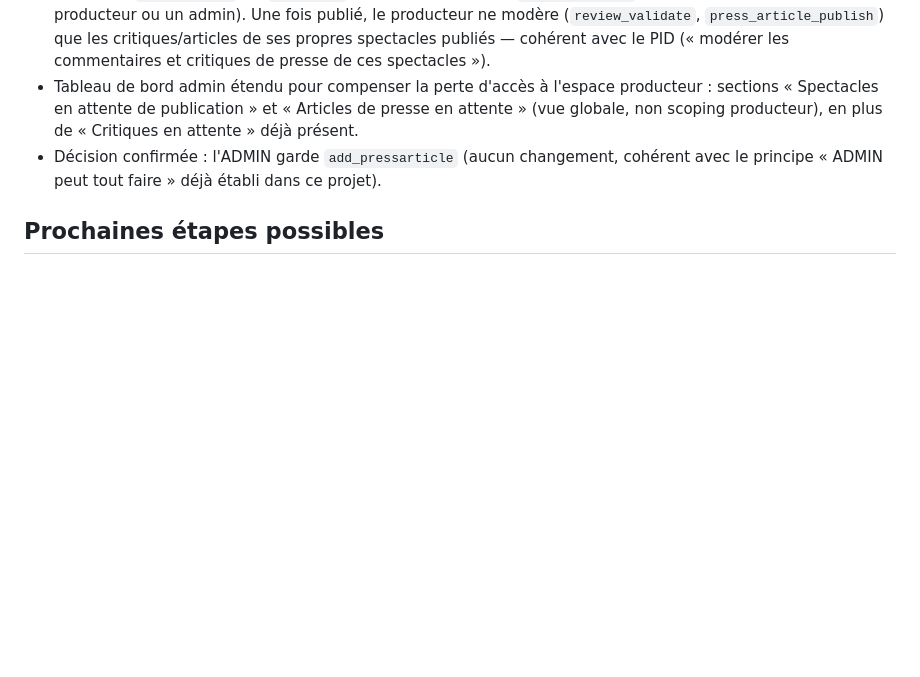
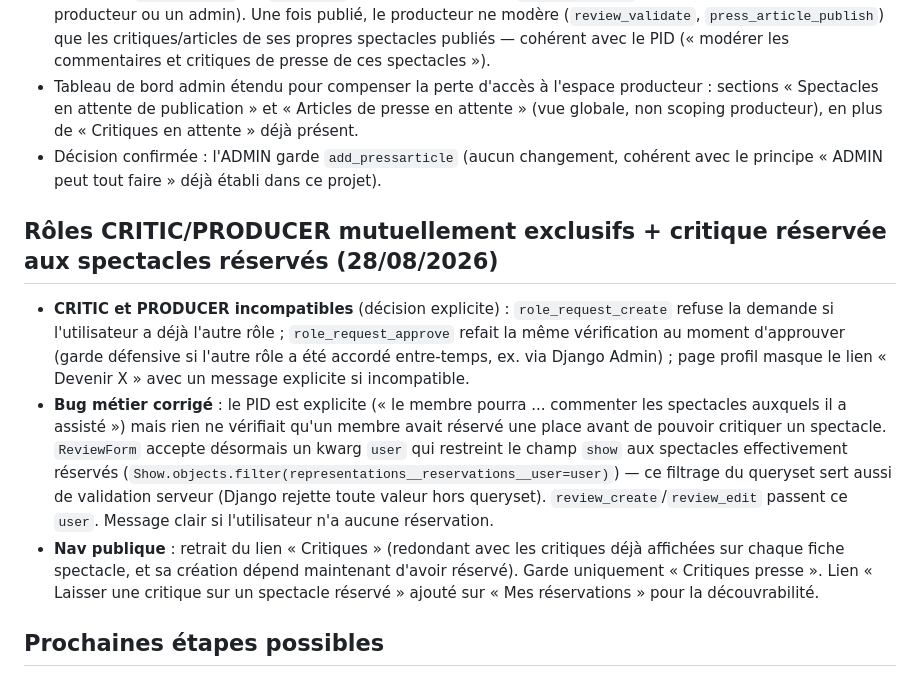
Before and after one commit to Nono1070/projets_pour_examen, a Markdown page: PLANNING.md, the part around the change. Rendered like a GitHub page; blank space fills up the shorter version.

Commit message:
Mise a jour du planning : roles exclusifs, critique reservee aux billets
Documente l'incompatibilite CRITIC/PRODUCER et la regle metier PID
(critique reservee aux spectacles effectivement reserves).

```diff
--- a/PLANNING.md
+++ b/PLANNING.md
@@ -144,6 +144,11 @@ Implémenté :
 - Tableau de bord admin étendu pour compenser la perte d'accès à l'espace producteur : sections « Spectacles en attente de publication » et « Articles de presse en attente » (vue globale, non scoping producteur), en plus de « Critiques en attente » déjà présent.
 - Décision confirmée : l'ADMIN garde `add_pressarticle` (aucun changement, cohérent avec le principe « ADMIN peut tout faire » déjà établi dans ce projet).
 
+## Rôles CRITIC/PRODUCER mutuellement exclusifs + critique réservée aux spectacles réservés (28/08/2026)
+- **CRITIC et PRODUCER incompatibles** (décision explicite) : `role_request_create` refuse la demande si l'utilisateur a déjà l'autre rôle ; `role_request_approve` refait la même vérification au moment d'approuver (garde défensive si l'autre rôle a été accordé entre-temps, ex. via Django Admin) ; page profil masque le lien « Devenir X » avec un message explicite si incompatible.
+- **Bug métier corrigé** : le PID est explicite (« le membre pourra ... commenter les spectacles auxquels il a assisté ») mais rien ne vérifiait qu'un membre avait réservé une place avant de pouvoir critiquer un spectacle. `ReviewForm` accepte désormais un kwarg `user` qui restreint le champ `show` aux spectacles effectivement réservés (`Show.objects.filter(representations__reservations__user=user)`) — ce filtrage du queryset sert aussi de validation serveur (Django rejette toute valeur hors queryset). `review_create`/`review_edit` passent ce `user`. Message clair si l'utilisateur n'a aucune réservation.
+- **Nav publique** : retrait du lien « Critiques » (redondant avec les critiques déjà affichées sur chaque fiche spectacle, et sa création dépend maintenant d'avoir réservé). Garde uniquement « Critiques presse ». Lien « Laisser une critique sur un spectacle réservé » ajouté sur « Mes réservations » pour la découvrabilité.
+
 ## Prochaines étapes possibles
 - Reprendre **chaque** fonctionnalité de ce document avec l'utilisateur en mode théorie-avant-code : rien de ce qui est coché [x] n'a été expliqué ligne par ligne, tout a été écrit en session accélérée à la demande explicite de l'utilisateur.
 - Utiliser le contenu de `docs/example d examen/` pour s'entraîner sur de vrais énoncés d'examen une fois le socle ci-dessus maîtrisé en autonomie.
```
